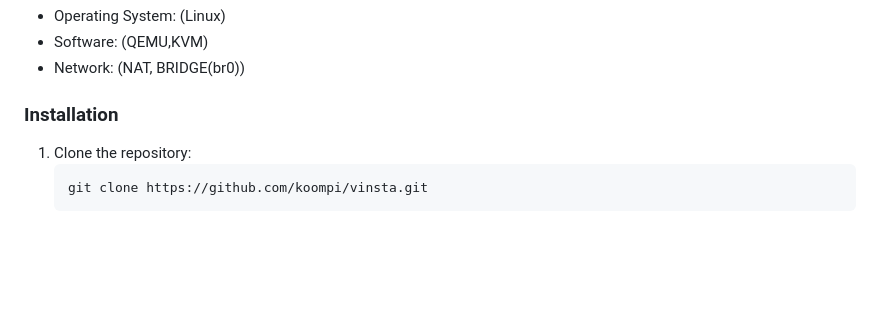
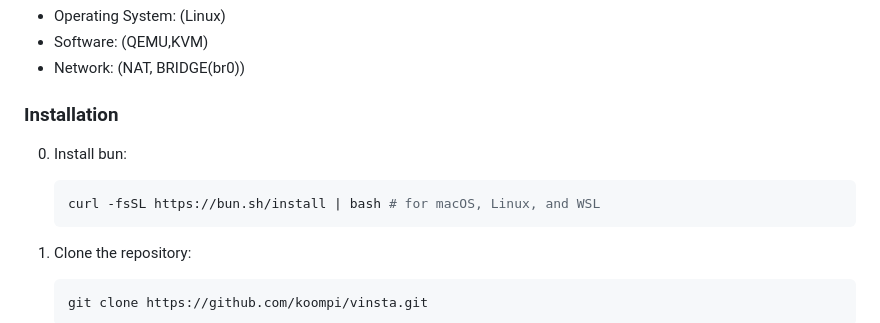
Before and after one commit to kumandra/vinsta, a Markdown page: README.md, the part around the change. Drawn GitHub-style; blank space fills up the shorter version.

````diff
--- a/README.md
+++ b/README.md
@@ -27,6 +27,10 @@ Vinsta empowers you to automate the provisioning, configuration, and management
 - Network: (NAT, BRIDGE(br0))
 
 ### Installation
+0. Install bun:
+    ```sh
+    curl -fsSL https://bun.sh/install | bash # for macOS, Linux, and WSL
+    ```
 
 1. Clone the repository:
     ```sh
````
